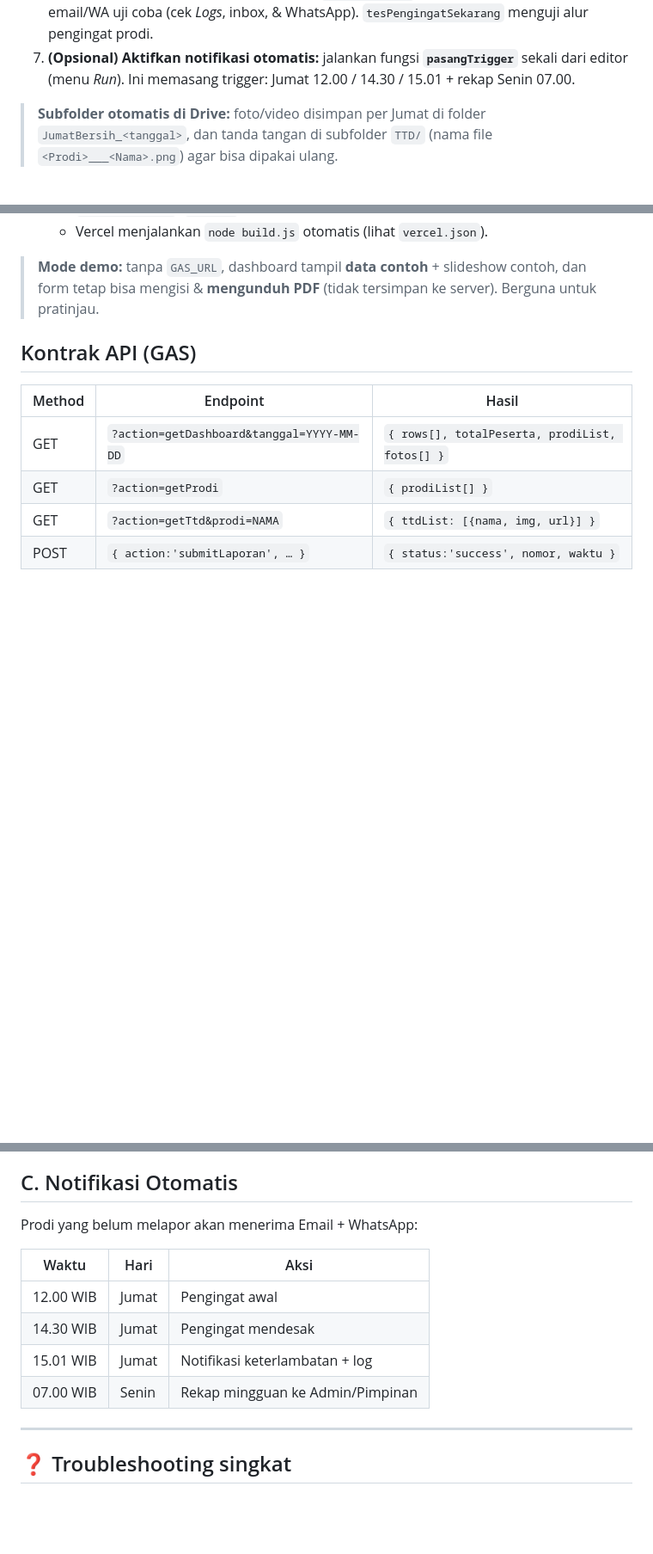
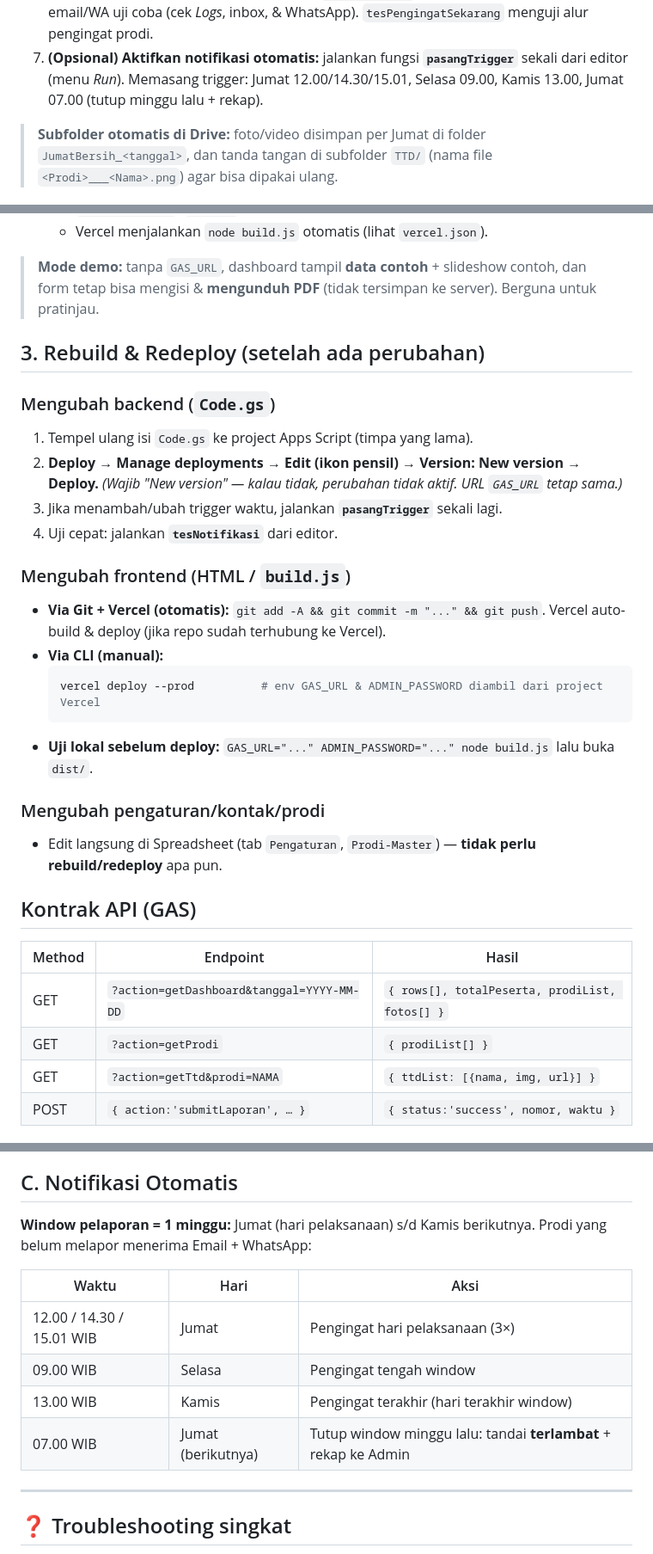
Before and after one commit to AnnisaBaizan/SmartChampion-JumatBersih, a Markdown page: README.md, 3 parts joined by grey strips. Shown at 86% size. Rendered like a GitHub page; blank space fills up the shorter version.

Commit message:
docs: jadwal notifikasi window 1 minggu + bagian Rebuild & Redeploy

````diff
--- a/README.md
+++ b/README.md
@@ -74,7 +74,7 @@ hanya memakai Node bawaan.
 6. **(Opsional) Tes notifikasi:** jalankan fungsi **`tesNotifikasi`** dari editor untuk mengirim
    email/WA uji coba (cek *Logs*, inbox, & WhatsApp). `tesPengingatSekarang` menguji alur pengingat prodi.
 7. **(Opsional) Aktifkan notifikasi otomatis:** jalankan fungsi **`pasangTrigger`** sekali dari editor
-   (menu *Run*). Ini memasang trigger: Jumat 12.00 / 14.30 / 15.01 + rekap Senin 07.00.
+   (menu *Run*). Memasang trigger: Jumat 12.00/14.30/15.01, Selasa 09.00, Kamis 13.00, Jumat 07.00 (tutup minggu lalu + rekap).
 
 > **Subfolder otomatis di Drive:** foto/video disimpan per Jumat di folder `JumatBersih_<tanggal>`,
 > dan tanda tangan di subfolder `TTD/` (nama file `<Prodi>___<Nama>.png`) agar bisa dipakai ulang.
@@ -94,6 +94,27 @@ hanya memakai Node bawaan.
 
 > **Mode demo:** tanpa `GAS_URL`, dashboard tampil **data contoh** + slideshow contoh, dan form
 > tetap bisa mengisi & **mengunduh PDF** (tidak tersimpan ke server). Berguna untuk pratinjau.
+
+## 3. Rebuild & Redeploy (setelah ada perubahan)
+
+### Mengubah backend (`Code.gs`)
+1. Tempel ulang isi `Code.gs` ke project Apps Script (timpa yang lama).
+2. **Deploy → Manage deployments → Edit (ikon pensil) → Version: New version → Deploy.**
+   *(Wajib "New version" — kalau tidak, perubahan tidak aktif. URL `GAS_URL` tetap sama.)*
+3. Jika menambah/ubah trigger waktu, jalankan **`pasangTrigger`** sekali lagi.
+4. Uji cepat: jalankan **`tesNotifikasi`** dari editor.
+
+### Mengubah frontend (HTML / `build.js`)
+- **Via Git + Vercel (otomatis):** `git add -A && git commit -m "..." && git push`.
+  Vercel auto-build & deploy (jika repo sudah terhubung ke Vercel).
+- **Via CLI (manual):**
+  ```bash
+  vercel deploy --prod          # env GAS_URL & ADMIN_PASSWORD diambil dari project Vercel
+  ```
+- **Uji lokal sebelum deploy:** `GAS_URL="..." ADMIN_PASSWORD="..." node build.js` lalu buka `dist/`.
+
+### Mengubah pengaturan/kontak/prodi
+- Edit langsung di Spreadsheet (tab `Pengaturan`, `Prodi-Master`) — **tidak perlu rebuild/redeploy** apa pun.
 
 ## Kontrak API (GAS)
 
@@ -146,14 +167,15 @@ hanya memakai Node bawaan.
 5. Tabel **Jadwal Notifikasi** & **Alur Sistem** menjelaskan kapan pengingat dikirim.
 
 ## C. Notifikasi Otomatis
-Prodi yang belum melapor akan menerima Email + WhatsApp:
+**Window pelaporan = 1 minggu:** Jumat (hari pelaksanaan) s/d Kamis berikutnya.
+Prodi yang belum melapor menerima Email + WhatsApp:
 
 | Waktu | Hari | Aksi |
 |-------|------|------|
-| 12.00 WIB | Jumat | Pengingat awal |
-| 14.30 WIB | Jumat | Pengingat mendesak |
-| 15.01 WIB | Jumat | Notifikasi keterlambatan + log |
-| 07.00 WIB | Senin | Rekap mingguan ke Admin/Pimpinan |
+| 12.00 / 14.30 / 15.01 WIB | Jumat | Pengingat hari pelaksanaan (3×) |
+| 09.00 WIB | Selasa | Pengingat tengah window |
+| 13.00 WIB | Kamis | Pengingat terakhir (hari terakhir window) |
+| 07.00 WIB | Jumat (berikutnya) | Tutup window minggu lalu: tandai **terlambat** + rekap ke Admin |
 
 ---
 
````
